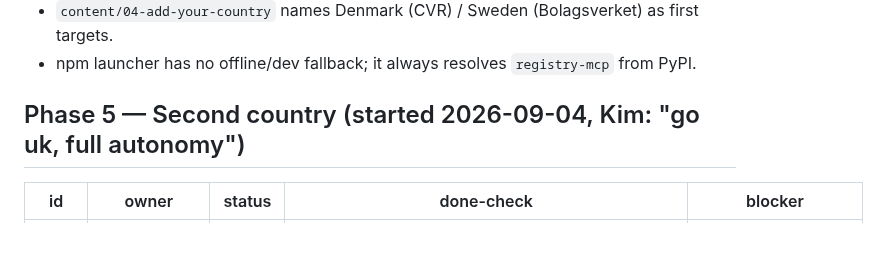
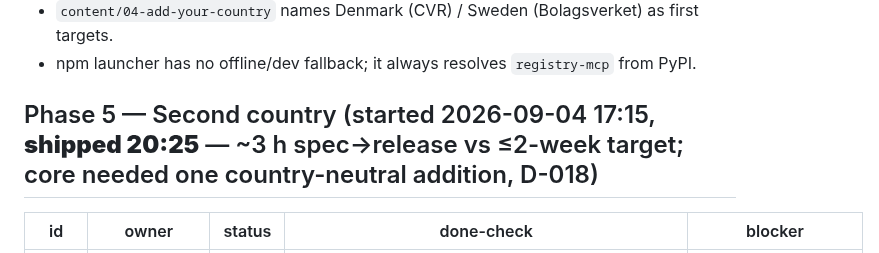
Before and after one commit to foretak/registry-mcp, a Markdown page: PROGRESS.md, the part around one of its changes. GitHub-like rendering.

Commit message:
T15 shipped: 0.2.0 with United Kingdom live everywhere; board closed

```diff
--- a/PROGRESS.md
+++ b/PROGRESS.md
@@ -27,7 +27,7 @@ Completed phases are rolled up to one line each; the full done-check trails live
 - `content/04-add-your-country` names Denmark (CVR) / Sweden (Bolagsverket) as first targets.
 - npm launcher has no offline/dev fallback; it always resolves `registry-mcp` from PyPI.
 
-## Phase 5 — Second country (started 2026-09-04, Kim: "go uk, full autonomy")
+## Phase 5 — Second country (started 2026-09-04 17:15, **shipped 20:25** — ~3 h spec→release vs ≤2-week target; core needed one country-neutral addition, D-018)
 
 | id | owner | status | done-check | blocker |
 |---|---|---|---|---|
```
Also changed, not shown: other parts of PROGRESS.md (+1 -1 lines), HUMAN_TODO.md (+1 -0 lines).
